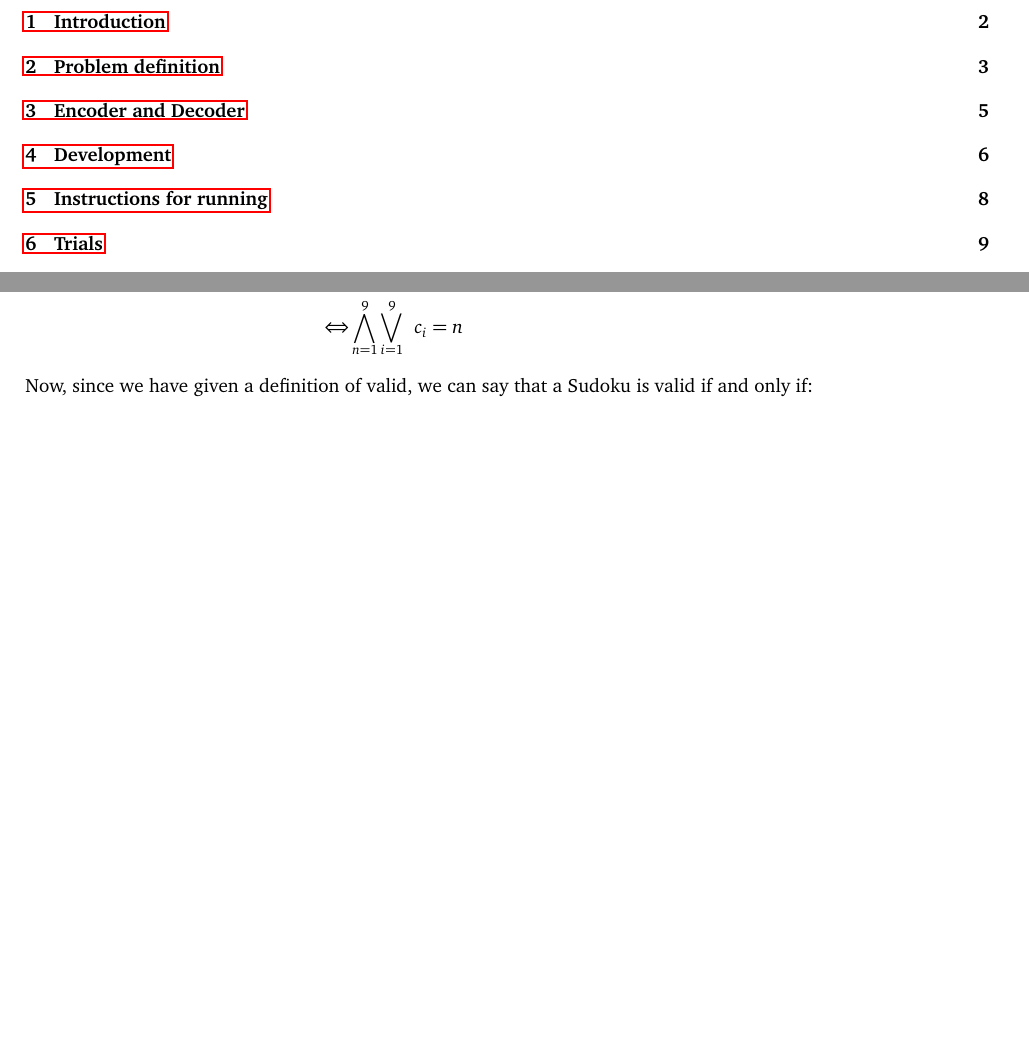
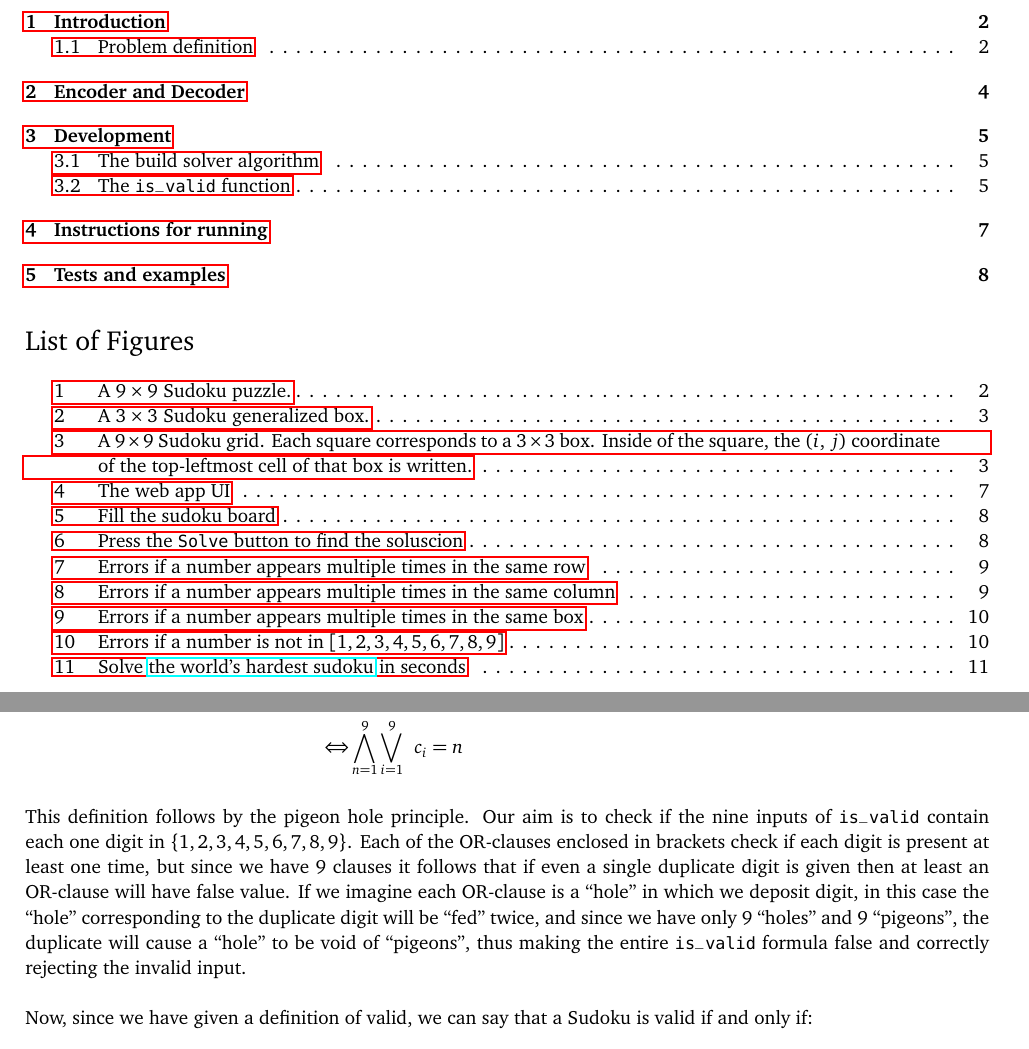
Before and after one commit to bvlj/usi_toc_sudoku_sat, a LaTeX document (report/paper.tex): two parts of pages 2 and 6 of 14 before the commit and two parts of pages 2 and 5 of 13 after it, joined at a grey line, cut so that both start at the same text, the shorter picture padded with empty space. Compiled offline with pdfLaTeX.

Commit message:
Igor Moreno Santos

```diff
--- a/report/paper.tex
+++ b/report/paper.tex
@@ -46,6 +46,7 @@ The aim of this project is to make an Encoder and Decoder for a SAT-solver in or
 \begin{document}
 \maketitle
 \tableofcontents
+\listoffigures
 \newpage
 %%%%%%%%%%%%%%%%%%%%%%%%%
 \section{Introduction} \label{introduction}
@@ -176,6 +176,20 @@ Let \textbf{is\_valid} define whether a row, column or box is valid. That means
 	= 9 \vee  c_6  = 9 \vee  c_7  = 9 \vee  c_8  = 9 \vee  c_9 = 9  \right)\\
 \Leftrightarrow & \bigwedge^9_{n=1}  \bigvee^9_{i=1} \,\,\, c_i = n
 \end{align*}
+\hspace{0cm}\\
+\noindent
+This definition follows by the pigeon hole principle. Our aim is to check if the
+nine inputs of \texttt{is\_valid} contain each one digit in
+$\{1,2,3,4,5,6,7,8,9\}$. Each of the OR-clauses enclosed in brackets check if
+each digit is present at least one time, but since we have 9 clauses it follows
+that if even a single duplicate digit is given then at least an OR-clause will
+have false value. If we imagine each OR-clause is a ``hole'' in which we deposit
+digit, in this case the ``hole'' corresponding to the duplicate digit will be
+``fed'' twice, and since we have only 9 ``holes'' and 9 ``pigeons'', the
+duplicate will cause a ``hole'' to be void of ``pigeons'', thus making the
+entire \texttt{is\_valid} formula false and correctly rejecting the invalid
+input.
+\hspace{0cm}\\
 
 \noindent
 Now, since we have given a definition of valid, we can say that a Sudoku is valid if and only if:
@@ -211,7 +225,10 @@ First of all, we want to translate the following definition into Python3 \texttt
 
 \noindent
 Here we build three list of conditions that should all be satisfied: the first condition guarantees that each row does not contain any repeated element within itself. The second condition guarantees that each column does not contain any repeated element while the third one, as described previously
-in section~\ref{problem}, guarantees the uniqueness of each element in the 9 boxes of our Sudoku board. Now, it follows the pseudo-code algorithm that we designed and was used as a basis for the \texttt{z3–solver} API in the Python3 implementation.
+in section~\ref{problem}, guarantees the uniqueness of each element in the 9 boxes of our Sudoku board.
+
+\subsection{The build solver algorithm}
+Below it follows the pseudo-code algorithm that we designed and was used as a basis for the \texttt{z3–solver} API in the Python3 implementation.
 \begin{algorithm}[H]
 \hspace*{\algorithmicindent} \textbf{Input}: $c$, Sudoku board. \\
 \hspace*{\algorithmicindent} \textbf{Output}: $s$, solver.
@@ -239,7 +256,7 @@ in section~\ref{problem}, guarantees the uniqueness of each element in the 9 box
 \caption {Build Solver Algorithm}
 \end{algorithm}
 
-\newpage
+\subsection{The \texttt{is\_valid} function}
 \noindent
 Now we want to write the $ is\_valid $ formulation as Python3 \texttt{z3–solver}
 code:
@@ -311,4 +328,4 @@ instance of the Sudoku SAT Solver project.
 
 \newpage
 
-\section{Trials}\label{trials}
+\section{Tests and examples}\label{trials}
@@ -346,7 +369,7 @@ instance of the Sudoku SAT Solver project.
 \begin{figure}[ht]
 \centering
 \includegraphics[width=0.8\textwidth]{pics/input_check.png}
-\caption{Errors if a number is not in $ \left[ 1, 9 \right] $}
+\caption{Errors if a number is not in $ \left[ 1, 2,3,4,5,6,7,8, 9 \right] $}
 \end{figure}
 
 \begin{figure}[ht]
```
Also changed, not shown: report/paper.tex (13 more changed lines).
